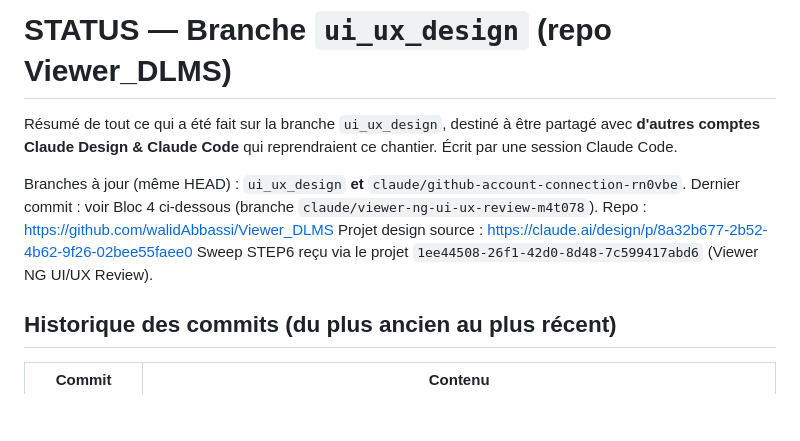
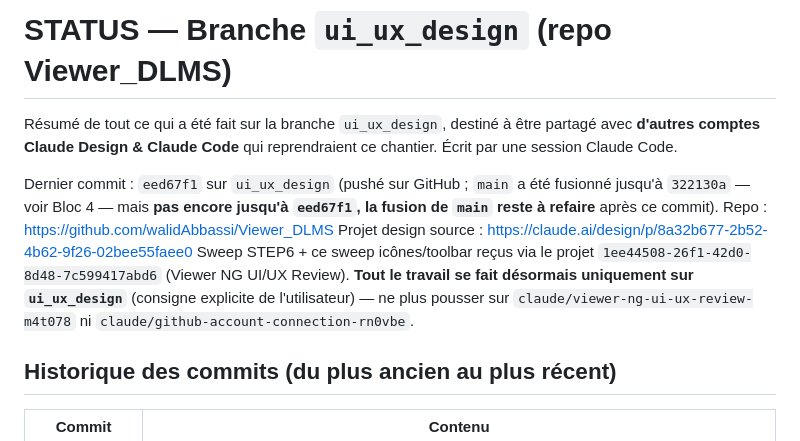
Before and after one commit to walidAbbassi/Viewer_DLMS, a Markdown page: Claude_Design/STATUS_FROM_CLAUDE_CODE.md, the part around one of its changes. Drawn GitHub-style; blank space fills up the shorter version.

Commit message:
docs: update STATUS_FROM_CLAUDE_CODE.md with icon/toolbar sweep results
Co-Authored-By: Claude Sonnet 5 <noreply@anthropic.com>
Claude-Session: https://claude.ai/code/session_014HJUK4hwx3iDHqcYRzMxff

```diff
--- a/Claude_Design/STATUS_FROM_CLAUDE_CODE.md
+++ b/Claude_Design/STATUS_FROM_CLAUDE_CODE.md
@@ -4,11 +4,16 @@ Résumé de tout ce qui a été fait sur la branche `ui_ux_design`, destiné à
 partagé avec **d'autres comptes Claude Design & Claude Code** qui reprendraient
 ce chantier. Écrit par une session Claude Code.
 
-Branches à jour (même HEAD) : `ui_ux_design` **et** `claude/github-account-connection-rn0vbe`.
-Dernier commit : voir Bloc 4 ci-dessous (branche `claude/viewer-ng-ui-ux-review-m4t078`).
+Dernier commit : `eed67f1` sur `ui_ux_design` (pushé sur GitHub ; `main` a été
+fusionné jusqu'à `322130a` — voir Bloc 4 — mais **pas encore jusqu'à
+`eed67f1`, la fusion de `main` reste à refaire** après ce commit).
 Repo : https://github.com/walidAbbassi/Viewer_DLMS
 Projet design source : https://claude.ai/design/p/8a32b677-2b52-4b62-9f26-02bee55faee0
-Sweep STEP6 reçu via le projet `1ee44508-26f1-42d0-8d48-7c599417abd6` (Viewer NG UI/UX Review).
+Sweep STEP6 + ce sweep icônes/toolbar reçus via le projet
+`1ee44508-26f1-42d0-8d48-7c599417abd6` (Viewer NG UI/UX Review).
+**Tout le travail se fait désormais uniquement sur `ui_ux_design`** (consigne
+explicite de l'utilisateur) — ne plus pousser sur
+`claude/viewer-ng-ui-ux-review-m4t078` ni `claude/github-account-connection-rn0vbe`.
 
 ## Historique des commits (du plus ancien au plus récent)
 
```
Also changed, not shown: other parts of Claude_Design/STATUS_FROM_CLAUDE_CODE.md (+87 -5 lines).
